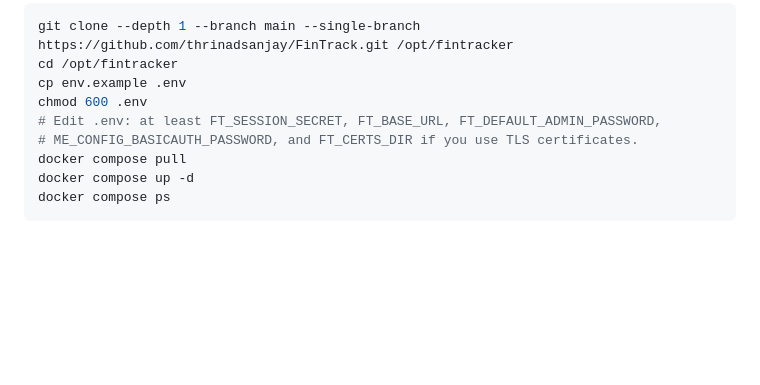
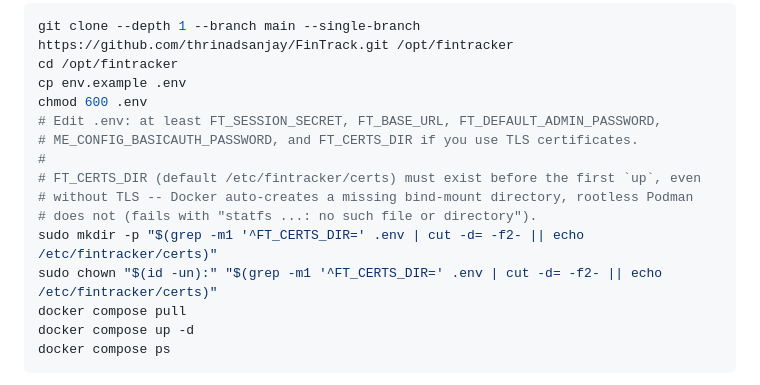
Before and after one commit to thrinadsanjay/FinTrack, a Markdown page: README.md, the part around the change. GitHub-like rendering; blank space fills up the shorter version.

Commit message:
Deployment bundle from Development cf9b5f6

```diff
--- a/README.md
+++ b/README.md
@@ -28,6 +28,12 @@ cp env.example .env
 chmod 600 .env
 # Edit .env: at least FT_SESSION_SECRET, FT_BASE_URL, FT_DEFAULT_ADMIN_PASSWORD,
 # ME_CONFIG_BASICAUTH_PASSWORD, and FT_CERTS_DIR if you use TLS certificates.
+#
+# FT_CERTS_DIR (default /etc/fintracker/certs) must exist before the first `up`, even
+# without TLS -- Docker auto-creates a missing bind-mount directory, rootless Podman
+# does not (fails with "statfs ...: no such file or directory").
+sudo mkdir -p "$(grep -m1 '^FT_CERTS_DIR=' .env | cut -d= -f2- || echo /etc/fintracker/certs)"
+sudo chown "$(id -un):" "$(grep -m1 '^FT_CERTS_DIR=' .env | cut -d= -f2- || echo /etc/fintracker/certs)"
 docker compose pull
 docker compose up -d
 docker compose ps
```
